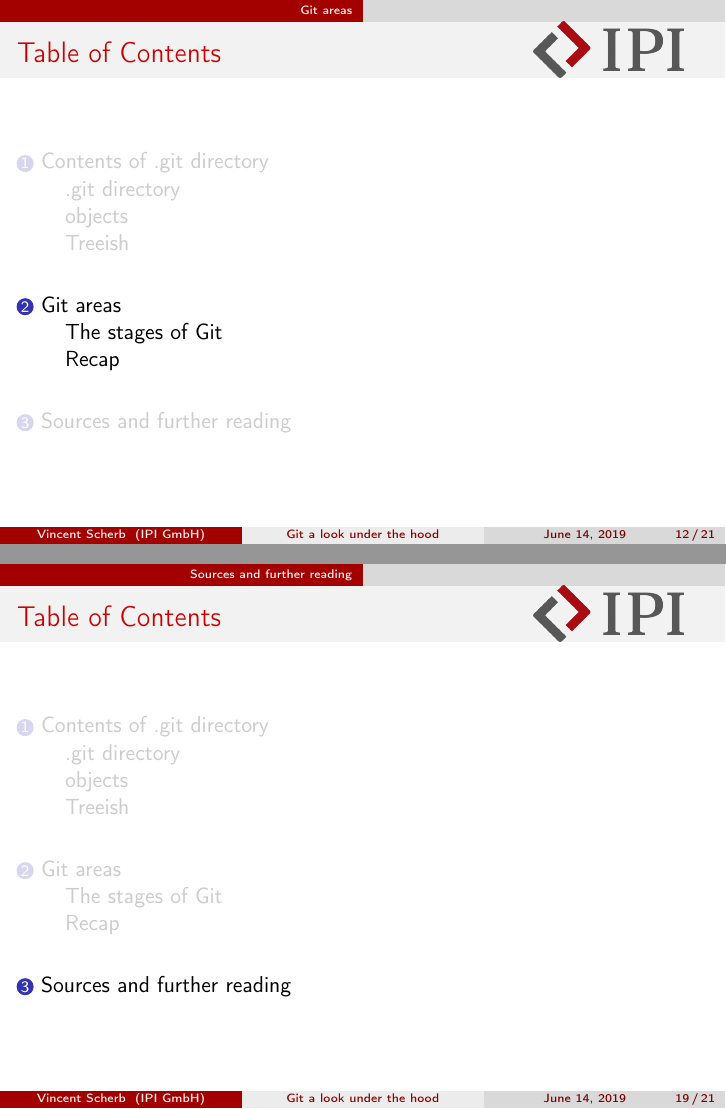
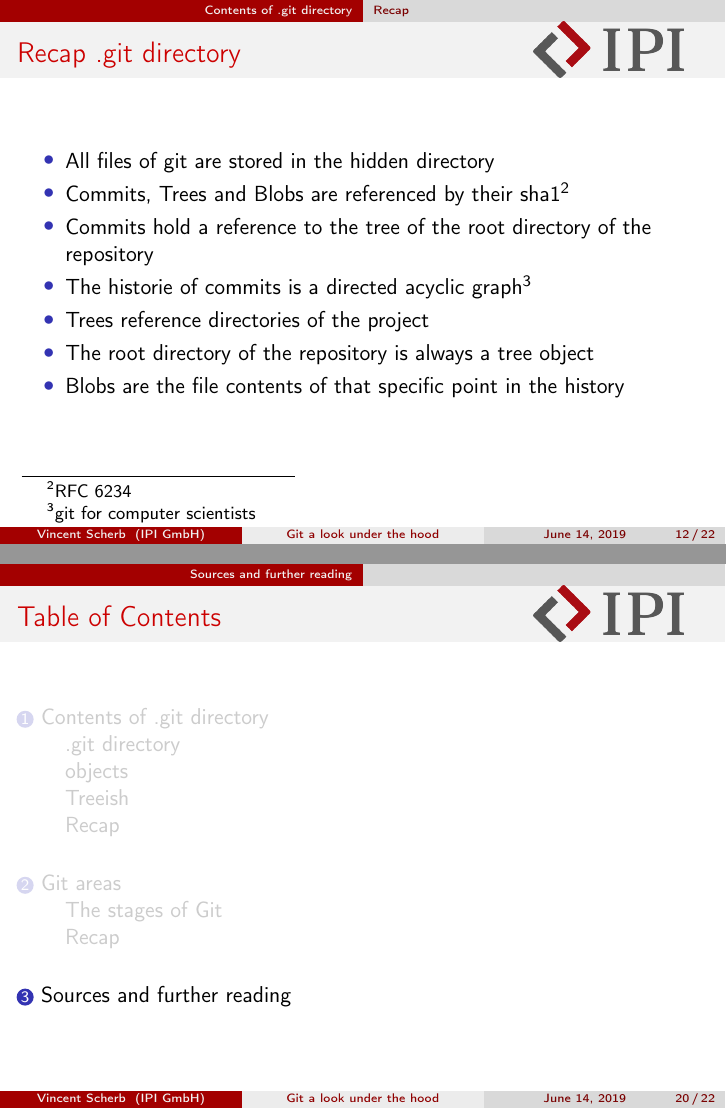
Before and after one commit to vScherb/GitInternals, LaTeX slides (slides43.tex, which reads slides/directoryRecap.tex): pages 12 and 19 of 21 before the commit and pages 12 and 20 of 22 after it, joined at a grey line. Compiled offline with pdfLaTeX.

Commit message:
Recap of the .git directory added

```diff
--- /dev/null
+++ b/slides/directoryRecap.tex
@@ -0,0 +1,23 @@
+\subsection{Recap}
+\begin{frame}
+    \frametitle{Recap .git directory}
+    \begin{itemize}
+        \item All files of git are stored in the hidden directory
+        \item Commits, Trees and Blobs are referenced by their sha1\footnotemark
+        \footnotetext{
+            \href
+                {https://tools.ietf.org/html/rfc6234}
+                {RFC 6234}
+        }
+        \item Commits hold a reference to the tree of the root directory of the repository
+        \item The historie of commits is a directed acyclic graph\footnotemark
+        \footnotetext{
+            \href
+                {https://eagain.net/articles/git-for-computer-scientists}
+                {git for computer scientists}
+        }
+        \item Trees reference directories of the project
+        \item The root directory of the repository is always a tree object
+        \item Blobs are the file contents of that specific point in the history
+    \end{itemize}
+\end{frame}
```
Also changed, not shown: main.tex (+2 -0 lines), README.md.
